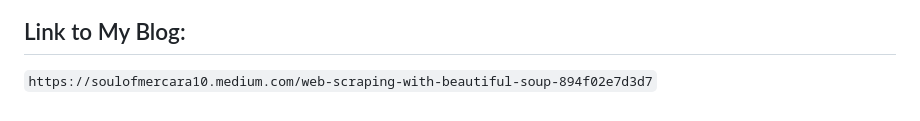
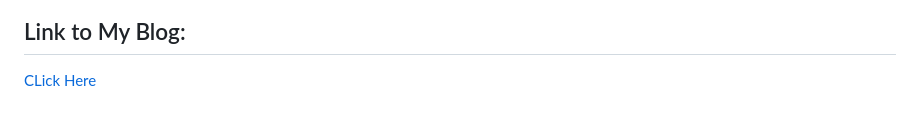
Before and after one commit to Zaheer-10/BeautifulSoup4, a Markdown page: README.md, the part around the change. Rendered like a GitHub page.

Commit message:
Added blog post link

```diff
--- a/README.md
+++ b/README.md
@@ -50,4 +50,4 @@ Some frequently asked questions about this project are:
   ![alt text](https://github.com/Zaheer-10/BeautifulSoup4/blob/main/Images/bs4cheatsheet.png?raw=true)
 
 ## Link to My Blog:
-`https://soulofmercara10.medium.com/web-scraping-with-beautiful-soup-894f02e7d3d7`
+[CLick Here](https://soulofmercara10.medium.com/web-scraping-with-beautiful-soup-894f02e7d3d7)
```
